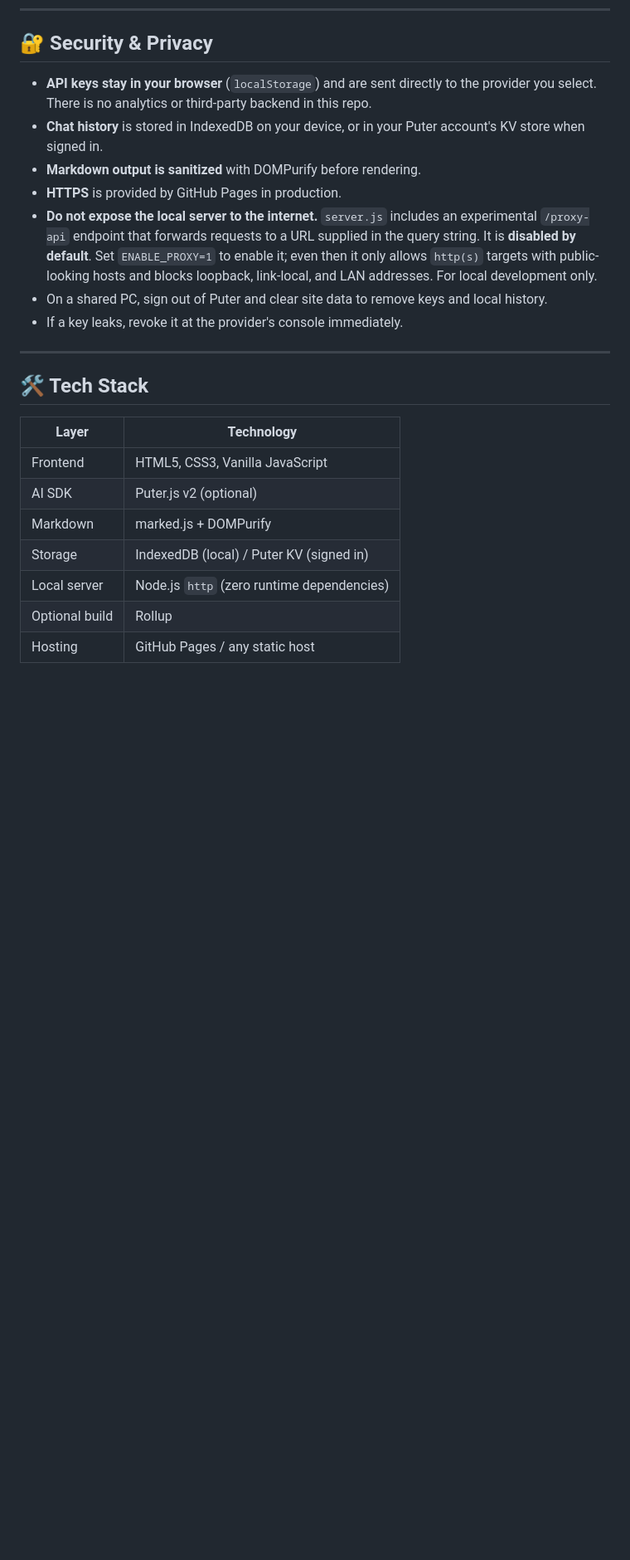
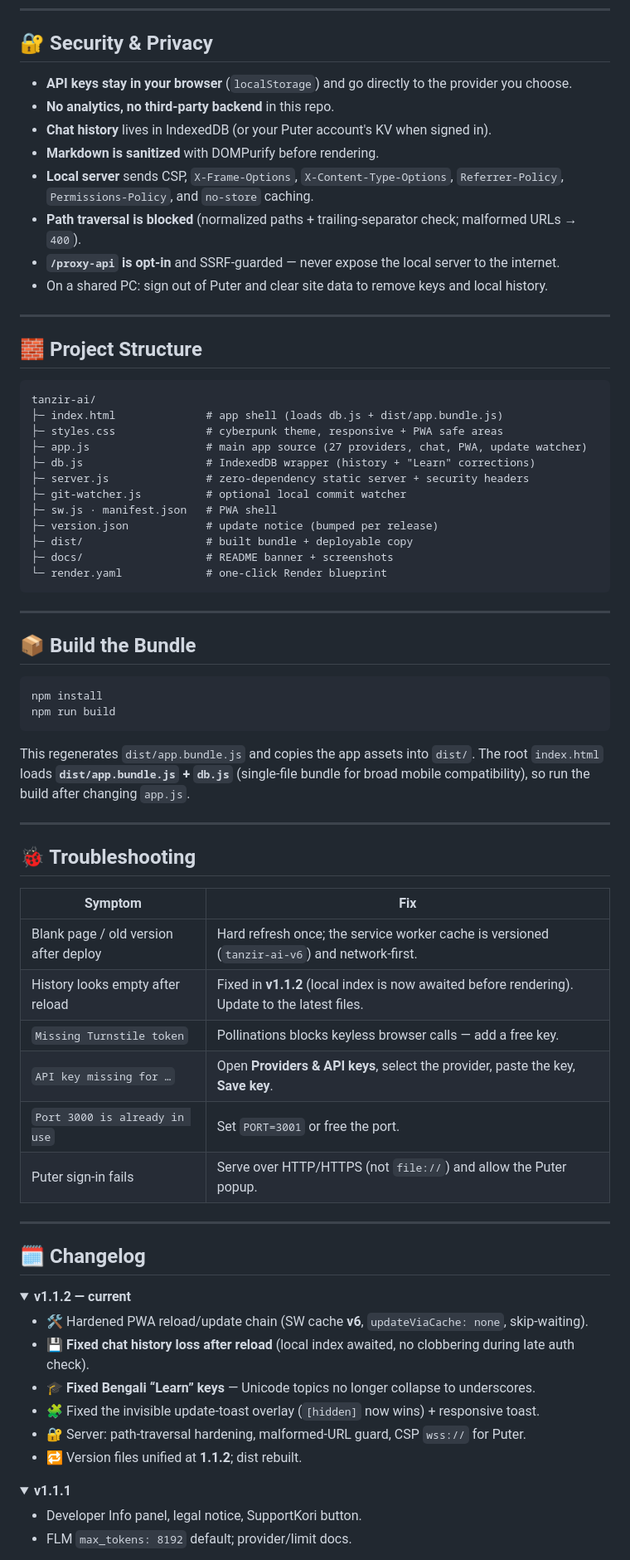
Before and after one commit to iamtanzir/tanzir-ai, a Markdown page: README.md, the part around one of its changes. Shown at 83% size. Rendered like a GitHub page; folded sections open; blank space fills up the shorter version.

````diff
--- a/README.md
+++ b/README.md
@@ -149,24 +220,77 @@ Upload the root files (`index.html`, `app.js`, `db.js`, `styles.css`, `manifest.
 
 ## 🔐 Security & Privacy
 
-- **API keys stay in your browser** (`localStorage`) and are sent directly to the provider you select. There is no analytics or third-party backend in this repo.
-- **Chat history** is stored in IndexedDB on your device, or in your Puter account's KV store when signed in.
-- **Markdown output is sanitized** with DOMPurify before rendering.
-- **HTTPS** is provided by GitHub Pages in production.
-- **Do not expose the local server to the internet.** `server.js` includes an experimental `/proxy-api` endpoint that forwards requests to a URL supplied in the query string. It is **disabled by default**. Set `ENABLE_PROXY=1` to enable it; even then it only allows `http(s)` targets with public-looking hosts and blocks loopback, link-local, and LAN addresses. For local development only.
-- On a shared PC, sign out of Puter and clear site data to remove keys and local history.
-- If a key leaks, revoke it at the provider's console immediately.
+- **API keys stay in your browser** (`localStorage`) and go directly to the provider you choose.
+- **No analytics, no third-party backend** in this repo.
+- **Chat history** lives in IndexedDB (or your Puter account's KV when signed in).
+- **Markdown is sanitized** with DOMPurify before rendering.
+- **Local server** sends CSP, `X-Frame-Options`, `X-Content-Type-Options`, `Referrer-Policy`, `Permissions-Policy`, and `no-store` caching.
+- **Path traversal is blocked** (normalized paths + trailing-separator check; malformed URLs → `400`).
+- **`/proxy-api` is opt-in** and SSRF-guarded — never expose the local server to the internet.
+- On a shared PC: sign out of Puter and clear site data to remove keys and local history.
 
 ---
 
-## 🛠️ Tech Stack
+## 🧱 Project Structure
 
-| Layer | Technology |
+```text
+tanzir-ai/
+├─ index.html              # app shell (loads db.js + dist/app.bundle.js)
+├─ styles.css              # cyberpunk theme, responsive + PWA safe areas
+├─ app.js                  # main app source (27 providers, chat, PWA, update watcher)
+├─ db.js                   # IndexedDB wrapper (history + "Learn" corrections)
+├─ server.js               # zero-dependency static server + security headers
+├─ git-watcher.js          # optional local commit watcher
+├─ sw.js · manifest.json   # PWA shell
+├─ version.json            # update notice (bumped per release)
+├─ dist/                   # built bundle + deployable copy
+├─ docs/                   # README banner + screenshots
+└─ render.yaml             # one-click Render blueprint
+```
+
+---
+
+## 📦 Build the Bundle
+
+```bash
+npm install
+npm run build
+```
+
+This regenerates `dist/app.bundle.js` and copies the app assets into `dist/`. The root `index.html` loads **`dist/app.bundle.js` + `db.js`** (single-file bundle for broad mobile compatibility), so run the build after changing `app.js`.
+
+---
+
+## 🐞 Troubleshooting
+
+| Symptom | Fix |
 |---|---|
-| Frontend | HTML5, CSS3, Vanilla JavaScript |
-| AI SDK | Puter.js v2 (optional) |
-| Markdown | marked.js + DOMPurify |
-| Storage | IndexedDB (local) / Puter KV (signed in) |
-| Local server | Node.js `http` (zero runtime dependencies) |
-| Optional build | Rollup |
-| Hosting | GitHub Pages / any static host |
+| Blank page / old version after deploy | Hard refresh once; the service worker cache is versioned (`tanzir-ai-v6`) and network-first. |
+| History looks empty after reload | Fixed in **v1.1.2** (local index is now awaited before rendering). Update to the latest files. |
+| `Missing Turnstile token` | Pollinations blocks keyless browser calls — add a free key. |
+| `API key missing for …` | Open **Providers & API keys**, select the provider, paste the key, **Save key**. |
+| `Port 3000 is already in use` | Set `PORT=3001` or free the port. |
+| Puter sign-in fails | Serve over HTTP/HTTPS (not `file://`) and allow the Puter popup. |
+
+---
+
+## 🗓️ Changelog
+
+<details open>
+<summary><b>v1.1.2 — current</b></summary>
+
+- 🛠️ Hardened PWA reload/update chain (SW cache **v6**, `updateViaCache: none`, skip-waiting).
+- 💾 **Fixed chat history loss after reload** (local index awaited, no clobbering during late auth check).
+- 🎓 **Fixed Bengali “Learn” keys** — Unicode topics no longer collapse to underscores.
+- 🧩 Fixed the invisible update-toast overlay (`[hidden]` now wins) + responsive toast.
+- 🔐 Server: path-traversal hardening, malformed-URL guard, CSP `wss://` for Puter.
+- 🔁 Version files unified at **1.1.2**; dist rebuilt.
+
+</details>
+
+<details>
+<summary><b>v1.1.1</b></summary>
+
+- Developer Info panel, legal notice, SupportKori button.
+- FLM `max_tokens: 8192` default; provider/limit docs.
+
````
Also changed, not shown: other parts of README.md (+171 -83 lines), docs/screenshot-chat.png (added), docs/screenshot-providers.png (added), docs/screenshot-settings.png (added), 2 other files.
